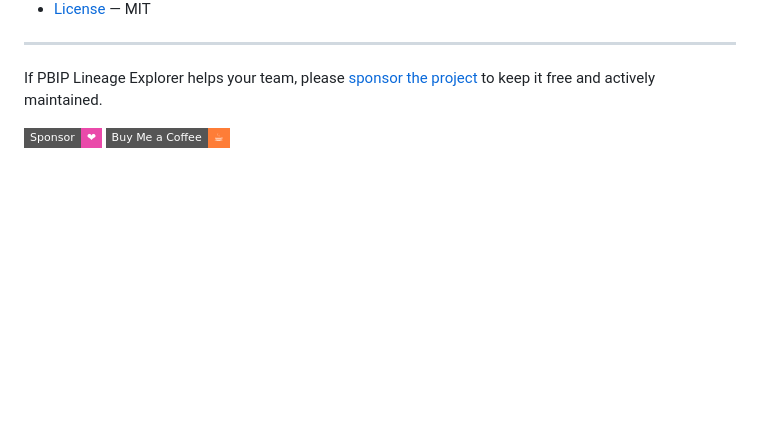
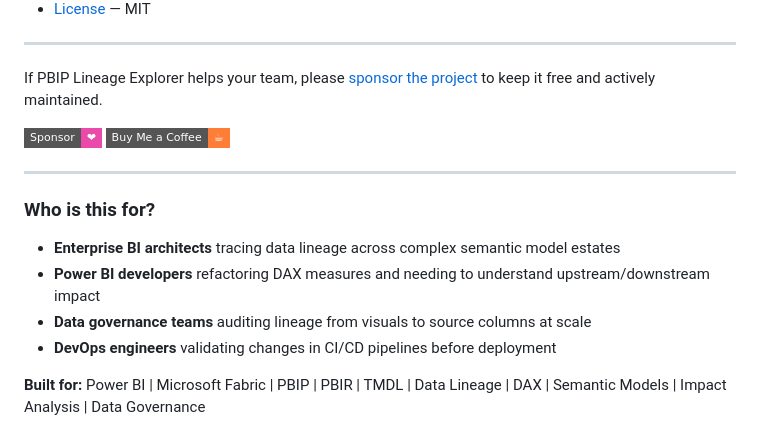
Before and after one commit to JonathanJihwanKim/pbip-lineage-explorer, a Markdown page: README.md, the part around the change. Rendered like a GitHub page; badges without logos; blank space fills up the shorter version.

Commit message:
Add SEO-friendly audience and technology sections to README
Co-Authored-By: Claude Opus 4.6 <noreply@anthropic.com>

```diff
--- a/README.md
+++ b/README.md
@@ -164,3 +164,14 @@ Also available as a VS Code extension for developers who work directly in PBIP/T
 If PBIP Lineage Explorer helps your team, please [sponsor the project](https://github.com/sponsors/JonathanJihwanKim) to keep it free and actively maintained.
 
 <a href="https://github.com/sponsors/JonathanJihwanKim"><img src="https://img.shields.io/badge/Sponsor-❤-ea4aaa?style=flat-square" alt="Sponsor" /></a> <a href="https://buymeacoffee.com/jihwankim"><img src="https://img.shields.io/badge/Buy%20Me%20a%20Coffee-☕-orange?style=flat-square" alt="Buy Me a Coffee" /></a>
+
+---
+
+### Who is this for?
+
+- **Enterprise BI architects** tracing data lineage across complex semantic model estates
+- **Power BI developers** refactoring DAX measures and needing to understand upstream/downstream impact
+- **Data governance teams** auditing lineage from visuals to source columns at scale
+- **DevOps engineers** validating changes in CI/CD pipelines before deployment
+
+**Built for:** Power BI | Microsoft Fabric | PBIP | PBIR | TMDL | Data Lineage | DAX | Semantic Models | Impact Analysis | Data Governance
```
